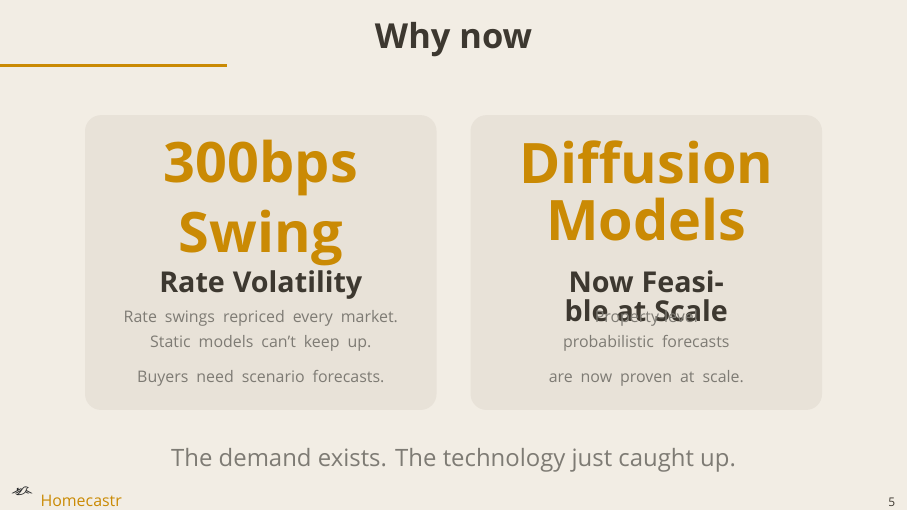
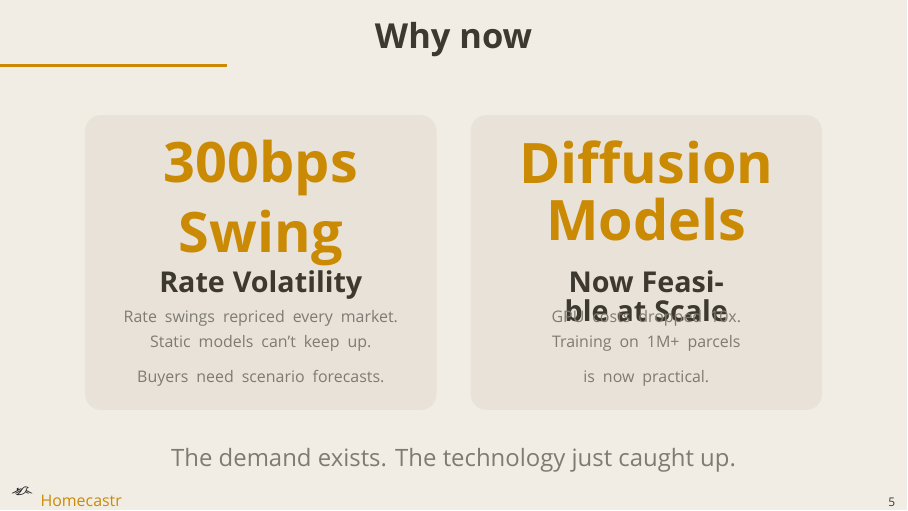
Before and after one commit to dhardestylewis/v0-properlytic-8v, LaTeX slides (pitch/homecastr_pitch_v5.tex): page 5 of 14. Compiled offline with XeLaTeX; a missing font is replaced by an installed copy or a similar font.

Commit message:
pitch: v5 - Why Now right card: evidence for feasibility instead of repeating subtitle

```diff
--- a/pitch/homecastr_pitch_v5.tex
+++ b/pitch/homecastr_pitch_v5.tex
@@ -264,7 +264,7 @@
     {\large\bfseries\color{hcText} Now Feasible at Scale}
   };
   \node[anchor=north, text width=5.2cm, align=center] at (9.9,1.9) {
-    {\scriptsize\color{hcMuted} Property-level\\[3pt]probabilistic forecasts\\[3pt]are now proven at scale.}
+    {\scriptsize\color{hcMuted} GPU costs dropped 10x.\\[3pt]Training on 1M+ parcels\\[3pt]is now practical.}
   };
 \end{tikzpicture}
 \end{center}
```
Also changed, not shown: pitch/homecastr_pitch_v5.pdf.
